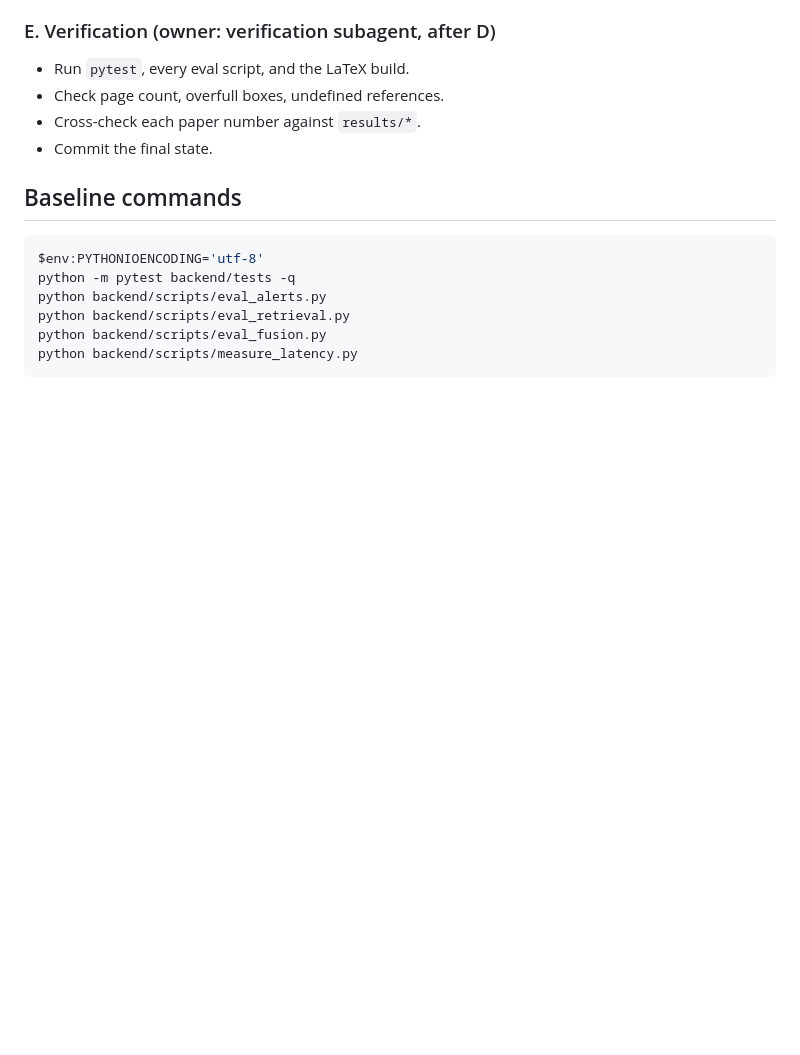
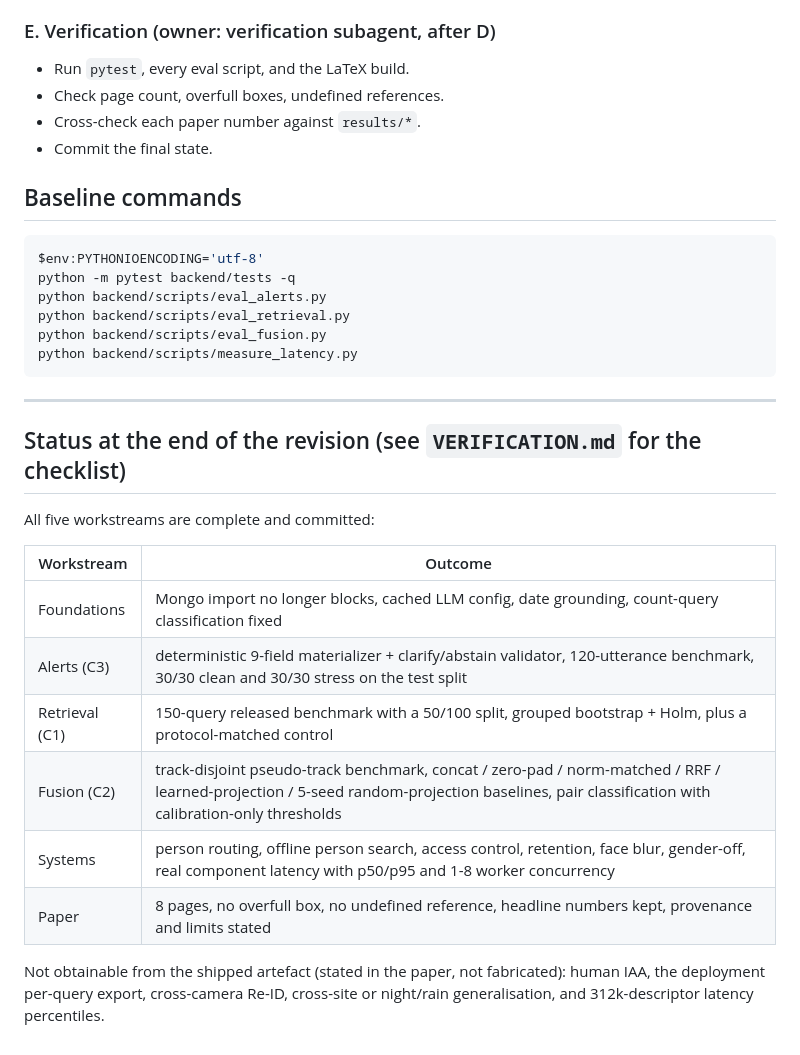
Before and after one commit to sujalmh/AI-Powered-Surveillance-System-with-Natural-Language-based-Querying, a Markdown page: REVISION_PLAN.md, the part around the change. GitHub-like rendering; blank space fills up the shorter version.

Commit message:
Record final workstream status in REVISION_PLAN.md

````diff
--- a/REVISION_PLAN.md
+++ b/REVISION_PLAN.md
@@ -158,3 +158,22 @@ python backend/scripts/eval_retrieval.py
 python backend/scripts/eval_fusion.py
 python backend/scripts/measure_latency.py
 ```
+
+---
+
+## Status at the end of the revision (see `VERIFICATION.md` for the checklist)
+
+All five workstreams are complete and committed:
+
+| Workstream | Outcome |
+|---|---|
+| Foundations | Mongo import no longer blocks, cached LLM config, date grounding, count-query classification fixed |
+| Alerts (C3) | deterministic 9-field materializer + clarify/abstain validator, 120-utterance benchmark, 30/30 clean and 30/30 stress on the test split |
+| Retrieval (C1) | 150-query released benchmark with a 50/100 split, grouped bootstrap + Holm, plus a protocol-matched control |
+| Fusion (C2) | track-disjoint pseudo-track benchmark, concat / zero-pad / norm-matched / RRF / learned-projection / 5-seed random-projection baselines, pair classification with calibration-only thresholds |
+| Systems | person routing, offline person search, access control, retention, face blur, gender-off, real component latency with p50/p95 and 1-8 worker concurrency |
+| Paper | 8 pages, no overfull box, no undefined reference, headline numbers kept, provenance and limits stated |
+
+Not obtainable from the shipped artefact (stated in the paper, not fabricated):
+human IAA, the deployment per-query export, cross-camera Re-ID, cross-site or
+night/rain generalisation, and 312k-descriptor latency percentiles.
````
